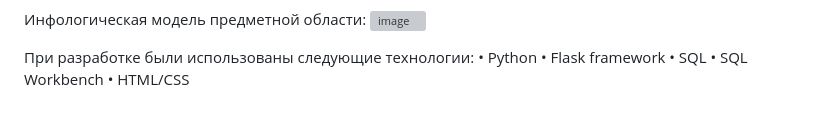
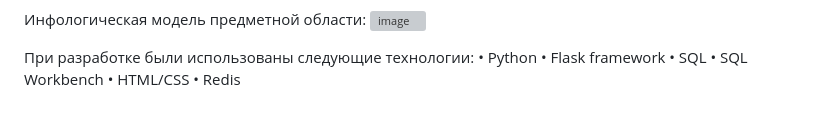
Before and after one commit to MrVolraver/Web_information_system, a Markdown page: README.md, the part around the change. Drawn GitHub-style; grey boxes are pictures that could not be loaded.

```diff
--- a/README.md
+++ b/README.md
@@ -39,3 +39,4 @@
 • SQL
 • SQL Workbench
 • HTML/CSS
+• Redis
```
